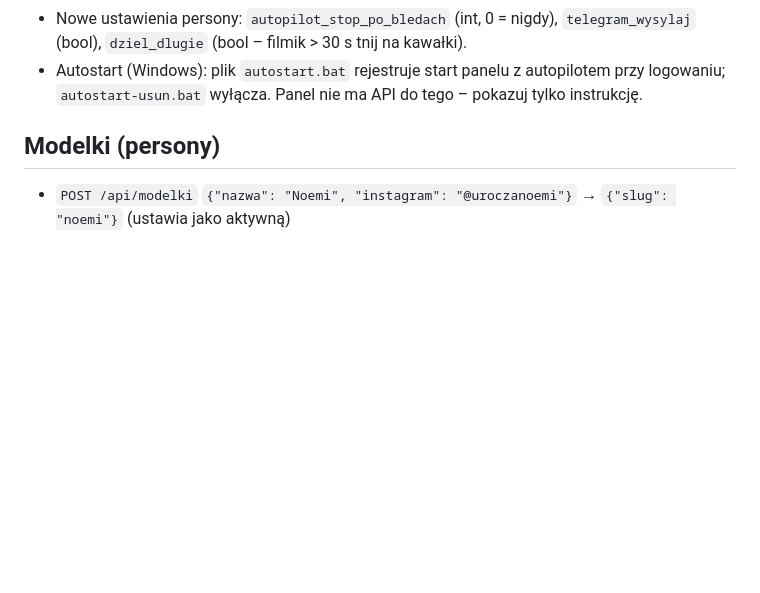
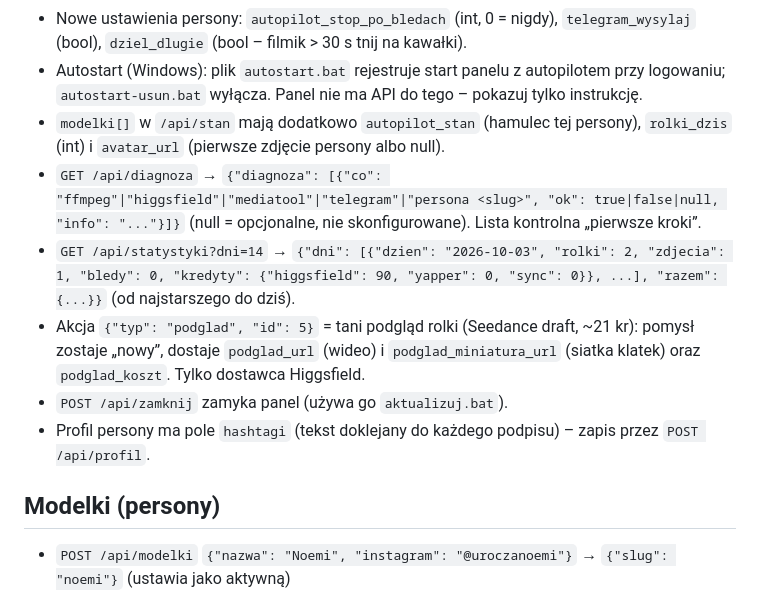
Before and after one commit to foliu1a/rolki-ai, a Markdown page: API.md, the part around the change. Rendered like a GitHub page; blank space fills up the shorter version.

Commit message:
API.md: statystyki, diagnoza, podglad, avatar, zamknij, hashtagi
Co-Authored-By: Claude Fable 5.1 <noreply@anthropic.com>
Claude-Session: https://claude.ai/code/session_019vu2WYBpvRcScA7B6wrJWh

```diff
--- a/API.md
+++ b/API.md
@@ -45,6 +45,12 @@ wrzutni, gotowych i zdjęć. Backend podaje gotowe pola `*_url` – frontend ich
   sprawdza bota i, gdy sparowany, wysyła testową wiadomość.
 - Nowe ustawienia persony: `autopilot_stop_po_bledach` (int, 0 = nigdy), `telegram_wysylaj` (bool), `dziel_dlugie` (bool – filmik > 30 s tnij na kawałki).
 - Autostart (Windows): plik `autostart.bat` rejestruje start panelu z autopilotem przy logowaniu; `autostart-usun.bat` wyłącza. Panel nie ma API do tego – pokazuj tylko instrukcję.
+- `modelki[]` w `/api/stan` mają dodatkowo `autopilot_stan` (hamulec tej persony), `rolki_dzis` (int) i `avatar_url` (pierwsze zdjęcie persony albo null).
+- `GET /api/diagnoza` → `{"diagnoza": [{"co": "ffmpeg"|"higgsfield"|"mediatool"|"telegram"|"persona <slug>", "ok": true|false|null, "info": "..."}]}` (null = opcjonalne, nie skonfigurowane). Lista kontrolna „pierwsze kroki”.
+- `GET /api/statystyki?dni=14` → `{"dni": [{"dzien": "2026-10-03", "rolki": 2, "zdjecia": 1, "bledy": 0, "kredyty": {"higgsfield": 90, "yapper": 0, "sync": 0}}, ...], "razem": {...}}` (od najstarszego do dziś).
+- Akcja `{"typ": "podglad", "id": 5}` = tani podgląd rolki (Seedance draft, ~21 kr): pomysł zostaje „nowy”, dostaje `podglad_url` (wideo) i `podglad_miniatura_url` (siatka klatek) oraz `podglad_koszt`. Tylko dostawca Higgsfield.
+- `POST /api/zamknij` zamyka panel (używa go `aktualizuj.bat`).
+- Profil persony ma pole `hashtagi` (tekst doklejany do każdego podpisu) – zapis przez `POST /api/profil`.
 
 ## Modelki (persony)
 - `POST /api/modelki` `{"nazwa": "Noemi", "instagram": "@uroczanoemi"}` → `{"slug": "noemi"}` (ustawia jako aktywną)
```
